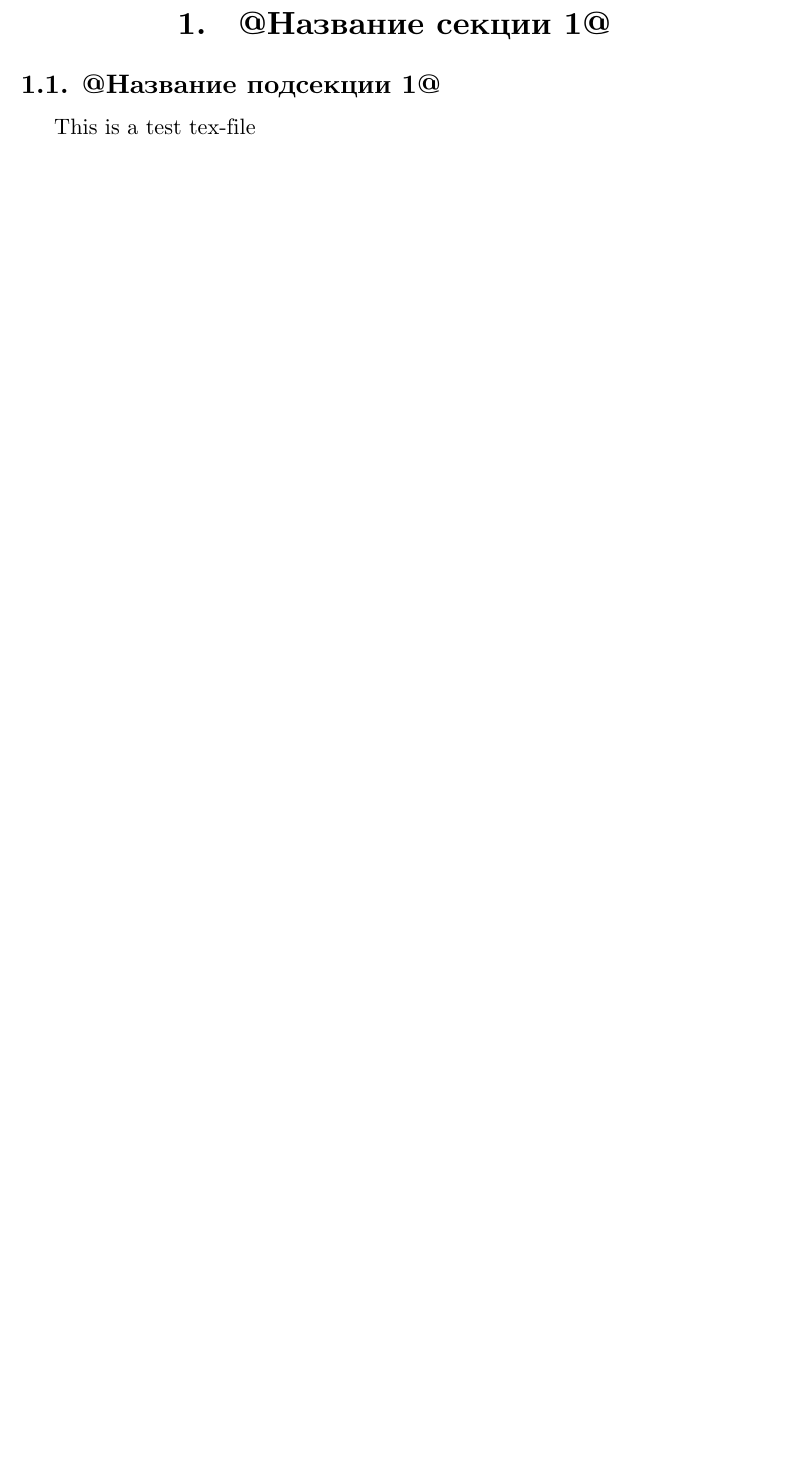
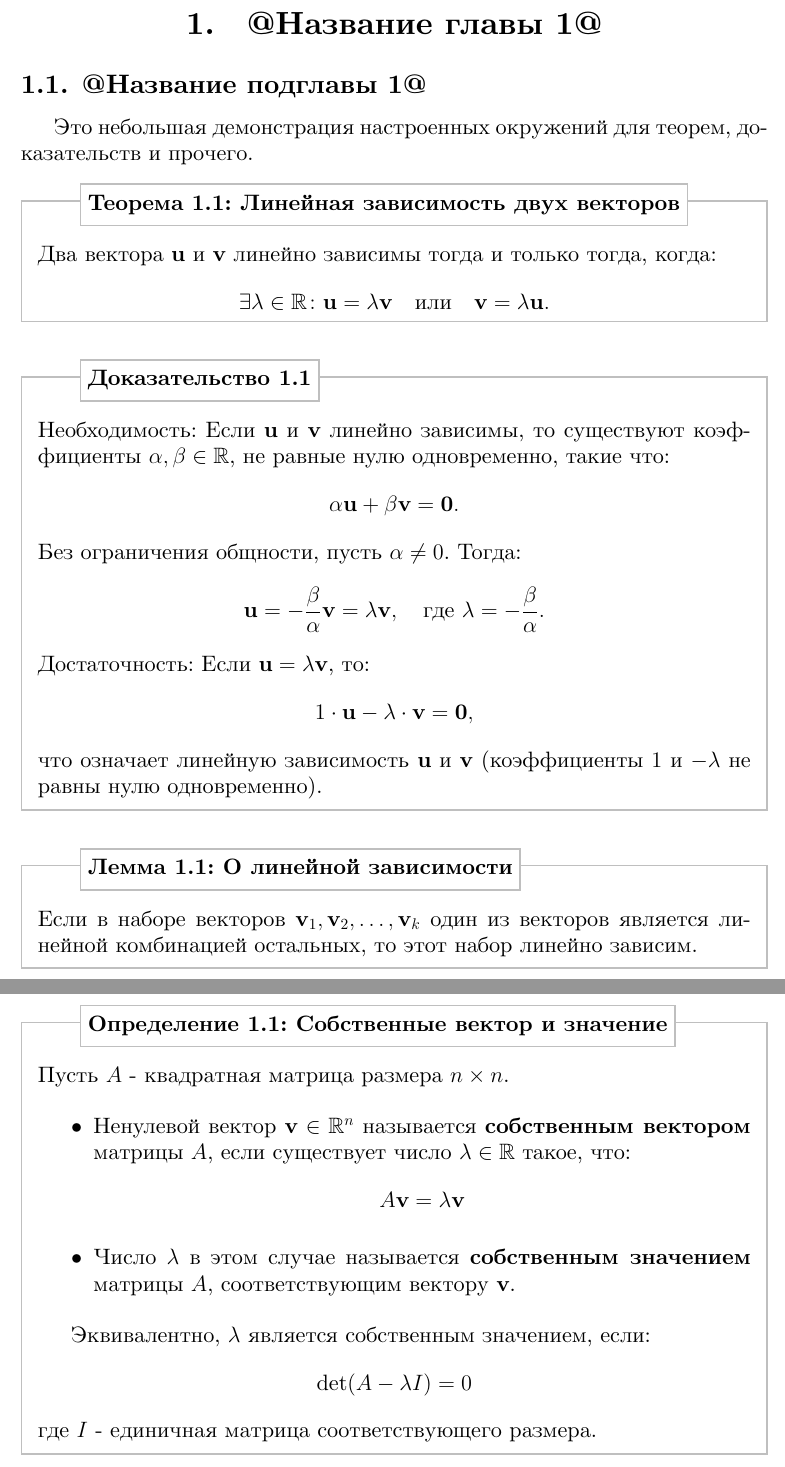
Before and after one commit to 1DCR/math-notes-latex-template, a LaTeX document (main.tex, which reads chapters/01_chapter.tex, preamble.tex): part of page 3 of 3 before the commit and two parts of pages 3 and 4 of 4 after it, the two joined at a grey line, cut so that both start at the same text, the shorter picture padded with empty space. Compiled offline with XeLaTeX.

Commit message:
Обобщил, добавил пример, исправил ридми

```diff
--- a/chapters/01_chapter.tex
+++ b/chapters/01_chapter.tex
@@ -1,2 +1,49 @@
-\subsection{@Название подсекции 1@}
-This is a test tex-file
+\subsection{@Название подглавы 1@}
+
+Это небольшая демонстрация настроенных окружений для теорем, доказательств и прочего.
+
+\begin{thm}[Линейная зависимость двух векторов]{}
+Два вектора $\mathbf{u}$ и $\mathbf{v}$ линейно зависимы тогда и только тогда, когда:
+\begin{equation*}
+    \exists \lambda \in \mathbb{R} \colon \mathbf{u} = \lambda \mathbf{v} \quad \text{или} \quad \mathbf{v} = \lambda \mathbf{u}.
+\end{equation*}
+
+\end{thm}
+
+\begin{prf}[]{}
+Необходимость: Если \( \mathbf{u} \) и \( \mathbf{v} \) линейно зависимы, то существуют коэффициенты $\alpha, \beta \in \mathbb{R}$, не равные нулю одновременно, такие что:
+\begin{equation*}
+    \alpha \mathbf{u} + \beta \mathbf{v} = \mathbf{0}.
+\end{equation*}
+Без ограничения общности, пусть \( \alpha \neq 0 \). Тогда:
+\begin{equation*}
+    \mathbf{u} = -\frac{\beta}{\alpha} \mathbf{v} = \lambda \mathbf{v}, \quad \text{где } \lambda = -\frac{\beta}{\alpha}.
+\end{equation*}
+Достаточность: Если $\mathbf{u} = \lambda \mathbf{v} $, то:
+\begin{equation*}
+    1 \cdot \mathbf{u} - \lambda \cdot \mathbf{v} = \mathbf{0},
+\end{equation*}
+что означает линейную зависимость $\mathbf{u}$ и $\mathbf{v}$ (коэффициенты $1$ и $-\lambda$ не равны нулю одновременно).
+\end{prf}
+
+\begin{lem}[О линейной зависимости]{}
+    Если в наборе векторов $\mathbf{v}_1, \mathbf{v}_2, \dots, \mathbf{v}_k$ один из векторов является линейной комбинацией остальных, то этот набор линейно зависим.
+\end{lem}
+
+\newpage
+\begin{dfn}[Собственные вектор и значение]{}
+Пусть $A$ - квадратная матрица размера $n \times n$.
+
+\begin{itemize}
+\item Ненулевой вектор $\mathbf{v} \in \mathbb{R}^n$ называется \textbf{собственным вектором} матрицы $A$, если существует число $\lambda \in \mathbb{R}$ такое, что:
+$$ A\mathbf{v} = \lambda\mathbf{v} $$
+
+\item Число $\lambda$ в этом случае называется \textbf{собственным значением} матрицы $A$, соответствующим вектору $\mathbf{v}$.
+\end{itemize}
+
+Эквивалентно, $\lambda$ является собственным значением, если:
+\begin{equation*}
+\det(A - \lambda I) = 0
+\end{equation*}
+где $I$ - единичная матрица соответствующего размера.
+\end{dfn}{}
--- a/main.tex
+++ b/main.tex
@@ -9,7 +8,7 @@
 \tableofcontents
 \newpage
 
-\section{@Название секции 1@}
+\section{@Название главы 1@}
 
 \input{chapters/01_chapter.tex}
 
--- a/preamble.tex
+++ b/preamble.tex
@@ -92,7 +92,7 @@
 \usepackage{array}
 \usepackage{enumerate}
 \usepackage{float}
-% \usepackage{hyperref}
+\usepackage{hyperref}
 \usepackage{listings}
 \usepackage{multicol}
 \usepackage{xcolor}
@@ -120,7 +120,7 @@
             frametitle={
                 \tikz[baseline=(current bounding box.east),outer sep=0pt]
                 \node[draw=gray!50, line width=1pt, anchor=east, rectangle, fill=white]
-                {\strut Теорема~\thetheo:~#1};
+                {\strut Теорема~\thethm:~#1};
             }
         }
     }
```
Also changed, not shown: title.tex (+1 -1 lines), README.md, main.pdf, main.tex (1 more changed lines), preamble.tex (12 more changed lines), 8 other files.
